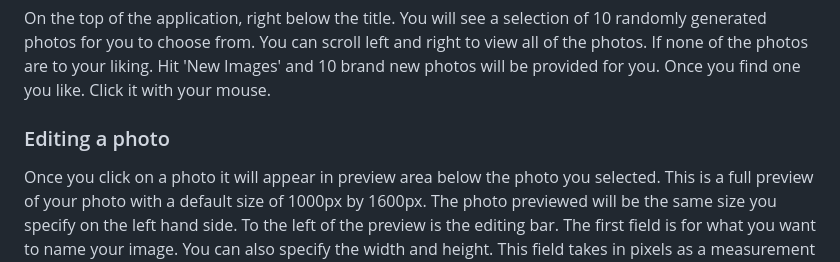
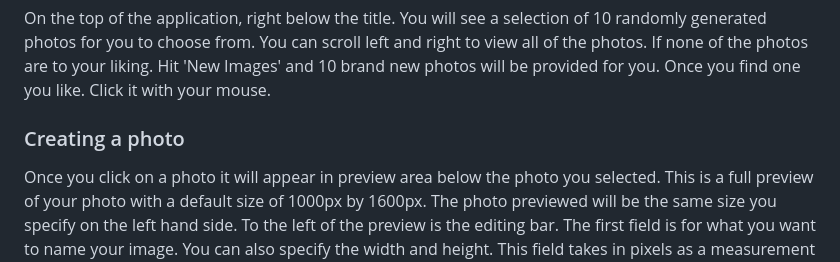
Before and after one commit to christian-gerard/phase-1-project-group2, a Markdown page: README.md, the part around the change printed below. GitHub-like rendering.

```diff
--- a/README.md
+++ b/README.md
@@ -68,7 +68,7 @@ In order to store your beautiful creations you will need to open up your own JSO
 ### Choose a photo
 On the top of the application, right below the title. You will see a selection of 10 randomly generated photos for you to choose from. You can scroll left and right to view all of the photos. If none of the photos are to your liking. Hit 'New Images' and 10 brand new photos will be provided for you. Once you find one you like. Click it with your mouse.
 
-### Editing a photo
+### Creating a photo
 Once you click on a photo it will appear in preview area below the photo you selected. This is a full preview of your photo with a default size of 1000px by 1600px. The photo previewed will be the same size you specify on the left hand side. To the left of the preview is the editing bar. The first field is for what you want to name your image. You can also specify the width and height. This field takes in pixels as a measurement to size your images. Below these you have the option to make your image black and white. By default, the images will be color. However, please be aware that some photos are originally black and white. If the black and white selector is turned off but the photo is still in black and white then you are looking at the original photo. The next input is blur. Blur is measured on a scale from 0 to 10 with 0 being no blur and 10 being extremely blurry. This will default to zero.
 <br><br>
 Once you have specified how you want your image to look. Hit the 'Update Photo' button on the lower left side. This will apply your changes and you can view your photo. If you do not like how it looks, adjust the options and hit update again. Repeat until you have your desired image.
```
Also changed, not shown: other parts of README.md (+0 -1 lines).
